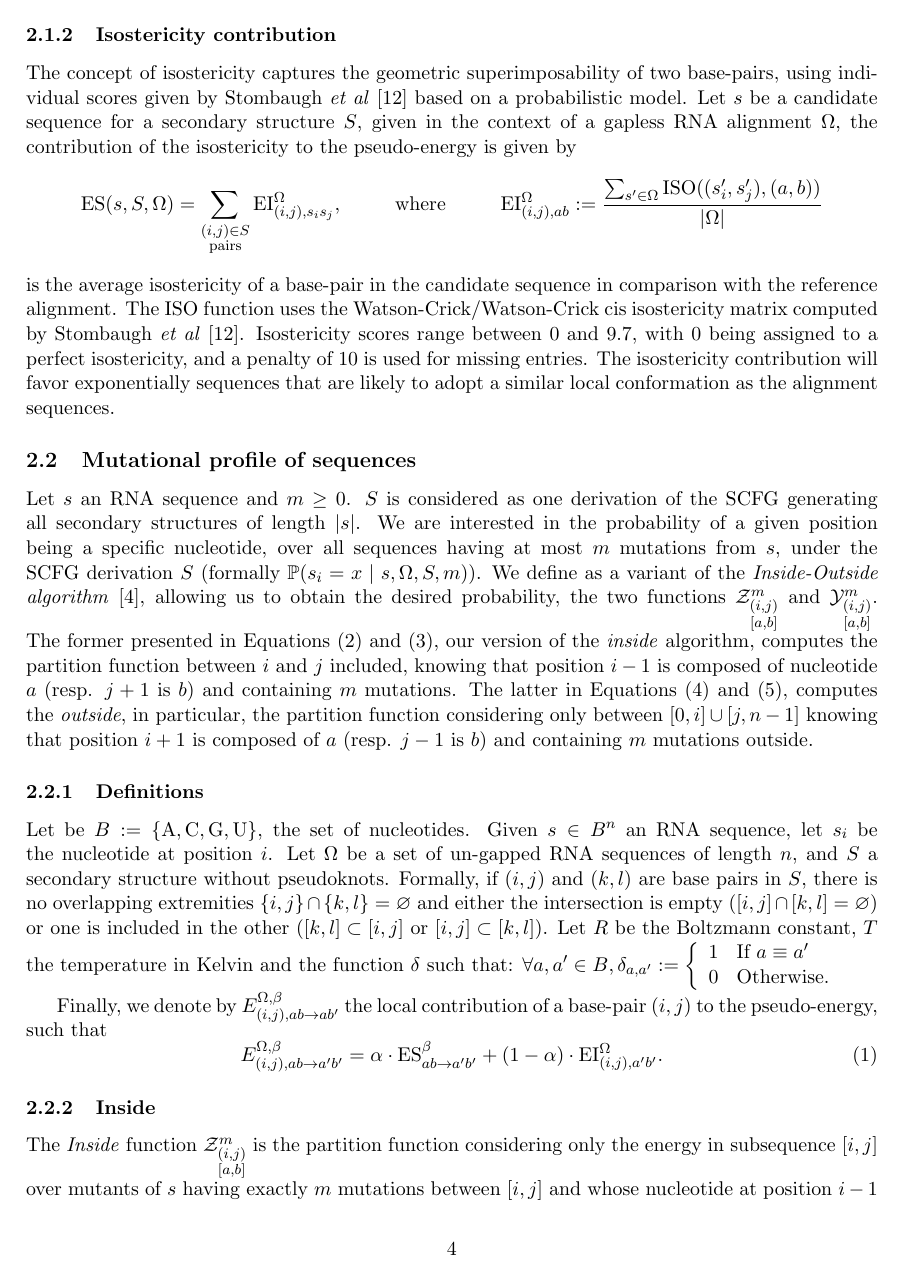
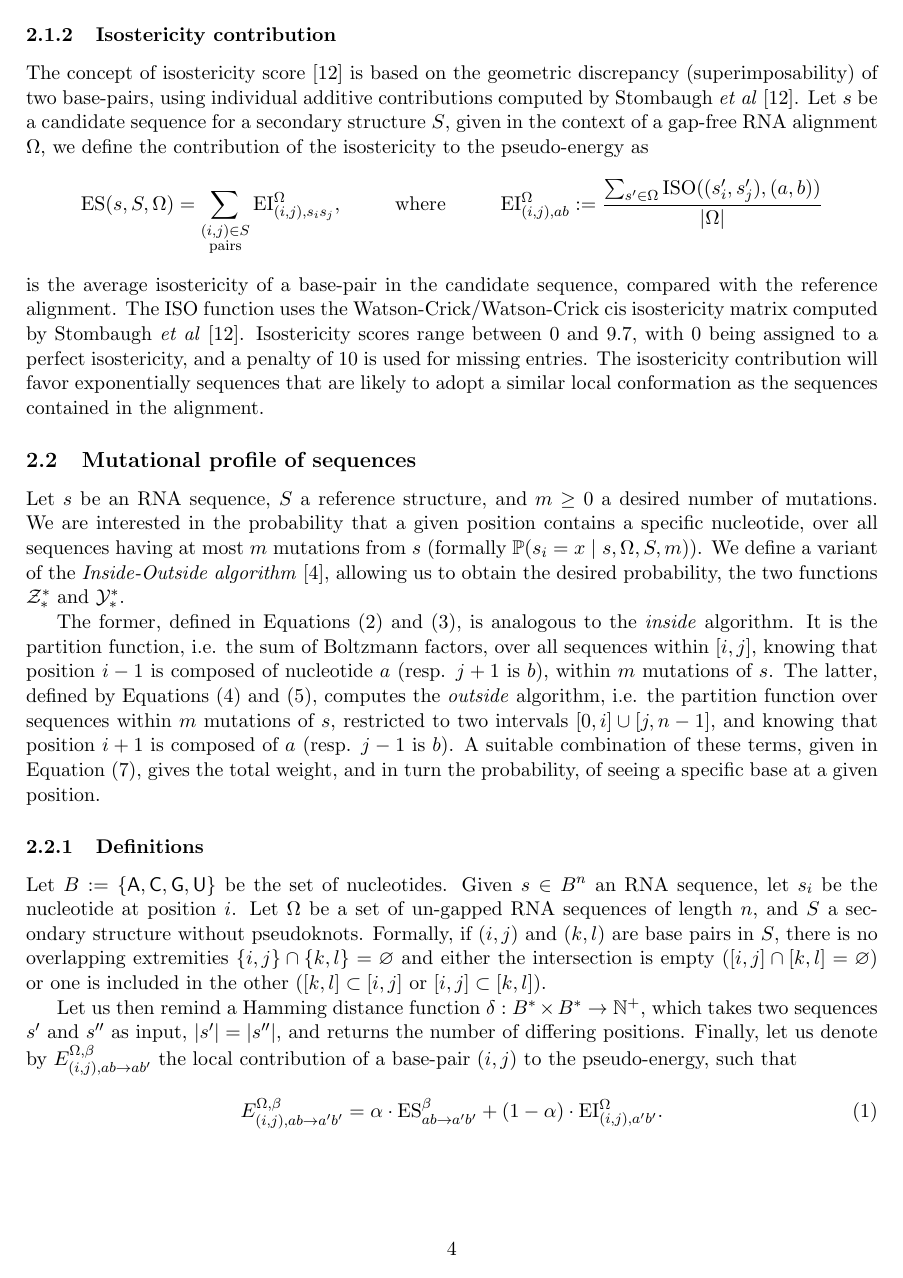
Before and after one commit to McGill-CSB/RNApyro, a LaTeX paper (Recomb/main_RECOMB.tex, which reads Recomb/methods_RECOMB.tex): page 4 of 12. Compiled offline with pdfLaTeX.

Commit message:
Revamped part of method section One more hunt for typos

```diff
--- a/Recomb/main_RECOMB.tex
+++ b/Recomb/main_RECOMB.tex
@@ -74,6 +74,11 @@
 \newcommand{\Kron}{\delta}
 \newcommand{\ub}{\bullet}
 
+\newcommand{\Ab}{{\sf{A}}}
+\newcommand{\Cb}{{\sf{C}}}
+\newcommand{\Gb}{{\sf{G}}}
+\newcommand{\Ub}{{\sf{U}}}
+
 %\title{An inside-outside algorithms for mutant RNAs with applications to error detections in structured RNAs}
 \title{A linear inside-outside algorithm for correcting sequencing errors in structured RNA sequences}
 \author{Vladimir Reinharz$^{1}$, Yann Ponty$^{2}\footnote{To whom correspondence should be addressed}\;$, J\'er\^{o}me Waldisp\"{u}hl$^{1*}$}
--- a/Recomb/methods_RECOMB.tex
+++ b/Recomb/methods_RECOMB.tex
@@ -29,6 +28,6 @@ The imprecision introduced by this simplification of the Turner model remains re
 (e.g. multiloops do not account for base-specific contributions). Furthermore, it greatly eases the design and implementation of dynamic-programming equations.
 \subsubsection{Isostericity contribution}
-The concept of isostericity captures the geometric superimposability of two base-pairs, using individual scores given by Stombaugh~\emph{et al}~\cite{Stombaugh2009} based on a probabilistic model. Let $s$ be a candidate sequence for a secondary structure $S$, given in the context of a gapless RNA alignment $\Omega$,  the contribution of the isostericity to the pseudo-energy is given by
+The concept of isostericity score~\cite{Stombaugh2009} is based on the geometric discrepancy (superimposability) of two base-pairs, using individual additive contributions computed by Stombaugh~\emph{et al}~\cite{Stombaugh2009}. Let $s$ be a candidate sequence for a secondary structure $S$, given in the context of a gap-free RNA alignment $\Omega$,  we define the contribution of the isostericity to the pseudo-energy as
 \begin{align*}
   \ES(s,S,\Omega) &= \sum_{\substack{(i,j)\in S\\ \text{pairs}}}\EI^{\Omega}_{(i,j),s_i s_j}, & \text{where}&& 	\EI^{\Omega}_{(i,j),ab}:=
 	\frac{
@@ -39,50 +38,50 @@ The concept of isostericity captures the geometric superimposability of two base
 		|\Omega|
 	}
 \end{align*}
-is the average isostericity of a base-pair in the candidate sequence in comparison with the reference alignment.
+is the average isostericity of a base-pair in the candidate sequence, compared with the reference alignment.
 The $\ISO$ function uses the {Watson-Crick/Watson-Crick} cis isostericity matrix computed by Stombaugh~\emph{et al}~\cite{Stombaugh2009}. Isostericity scores range between $0$ and $9.7$, with $0$ being assigned to a perfect isostericity, and a penalty of $10$ is used for missing entries.
-The isostericity contribution will favor exponentially sequences that are likely to adopt a similar local conformation as the alignment sequences.
+The isostericity contribution will favor exponentially sequences that are likely to adopt a similar local conformation as the sequences contained in the alignment.
 
 \subsection{Mutational profile of sequences}
 
-Let $s$ an RNA
-sequence and $m\geq 0$. $S$ is considered as  one derivation of the
-{SCFG} generating
-all  secondary structures of length  $|s|$. We are interested in
-the probability of a given position being a specific nucleotide,
-over all sequences having at most $m$ mutations from $s$, under the SCFG derivation $S$
-(formally
-$\mathbb{P}(s_i = x\mid s,\Omega, S,m)$).
-We define as a variant of the
+
+Let $s$ be an RNA sequence, $S$ a reference structure, and $m\geq 0$ a desired number of mutations.
+We are interested in  the probability that a given position contains a specific nucleotide, over all sequences having at most $m$ mutations from $s$
+%  under the SCFG derivation $S$
+(formally $\mathbb{P}(s_i = x\mid s,\Omega, S,m)$).
+We define a variant of the
  \emph{Inside-Outside algorithm}~\cite{Lari1990}, allowing us to obtain the
  desired probability,  the two  functions
-$\Z{i,j}{m}{a,b}$ and $\Y{i,j}{m}{a,b}$. The former presented in
-Equations~\eqref{eq:Z_in} and~\eqref{eq:Z_rec}, our
-version of the \emph{inside} algorithm, computes the partition function between $i$ and $j$ included,
-knowing that position $i-1$ is composed of nucleotide $a$ (resp. $j+1$ is $b$) and containing
-$m$ mutations. The latter in Equations~\eqref{eq:Y_in} and~\eqref{eq:Y_rec},
- computes the \emph{outside}, in particular,
-the partition function considering only between $[0,i]\cup[j,n-1]$
-knowing  that position $i+1$ is composed of $a$ (resp. $j-1$ is $b$) and containing
- $m$ mutations outside.
+$\mathcal{Z}_*^*$ and $\mathcal{Y}_*^*$.
+
+The former, defined in Equations~\eqref{eq:Z_in} and~\eqref{eq:Z_rec}, is analogous to the \emph{inside} algorithm.
+It is the partition function, i.e. the sum of Boltzmann factors, over all sequences within $[i,j]$,
+knowing that position $i-1$ is composed of nucleotide $a$ (resp. $j+1$ is $b$), within
+$m$ mutations of $s$. The latter, defined by Equations~\eqref{eq:Y_in} and~\eqref{eq:Y_rec},
+ computes the \emph{outside} algorithm, i.e.
+the partition function over sequences within $m$ mutations of $s$, restricted to two intervals $[0,i]\cup[j,n-1]$, and
+knowing  that position $i+1$ is composed of $a$ (resp. $j-1$ is $b$). A suitable combination of these terms, given in Equation~\eqref{eq:combine}, gives the total weight, and in turn the probability, of seeing a specific base at a given position.
+
+%Drawing a parallel with stochastic context-free grammars (SCFG), for which the inside-outside algorithm was introduced, the set of sequences can be seen as the language of words having length $n$, generated from a stochastic context-free grammar.
+%These rules would limit the number of mutations (i.e. )
+% $S$ can be considered as constraining weighing on the shape of parse trees the derivations in a classic
+% of the {SCFG} generating  all  secondary structures of length  $|s|$.
+
+
 
 
 
 \subsubsection{Definitions}
-Let be $B:=\left\{\text{A},\text{C},\text{G},\text{U}\right\}$, the set of nucleotides.
+Let $B:=\left\{\Ab,\Cb,\Gb,\Ub\right\}$ be the set of nucleotides.
 Given $s\in B^n$ an RNA sequence, let $s_i$ be the nucleotide at position $i$. Let $\Omega$ be a set of un-gapped RNA sequences of
 length $n$, and $S$ a secondary structure without pseudoknots.
 Formally, if $(i,j)$ and $(k,l)$ are base pairs in $S$, there is no overlapping extremities
  $\{i,j\}\cap \{k,l\}=\varnothing$ and either the intersection is empty
  ($[i,j]\cap[k,l]=\varnothing$) or one is included in the other ($[k,l]\subset[i,j]$ or
- $[i,j]\subset[k,l])$. Let $R$ be the Boltzmann constant, $T$ the temperature in Kelvin and
-  the function $\delta$ such that:
- $\forall a,a' \in B, \delta_{a,a'}:=\left\{\begin{array}{ll}
-															1 & \text{If } a\equiv a'\\
-															0 & \text{Otherwise.}
-														\end{array}\right.$
+ $[i,j]\subset[k,l])$.
 
-Finally, we denote by $E_{(i,j),ab \to ab'}^{\Omega,\beta}$ the local contribution of a base-pair $(i,j)$ to the pseudo-energy, such that
+Let us then remind a Hamming distance function $\delta: B^*\times B^* \to \mathbb{N}^+$, which takes two sequences $s'$ and $s''$ as input, $|s'|=|s''|$, and returns the number of differing positions.
+Finally, let us denote by $E_{(i,j),ab \to ab'}^{\Omega,\beta}$ the local contribution of a base-pair $(i,j)$ to the pseudo-energy, such that
 \begin{equation}
   E_{(i,j),ab \to a'b'}^{\Omega,\beta}  = \alpha \cdot\ES^\beta_{a b \to a' b'}+(1-\alpha)\cdot\EI^{\Omega}_{(i,j),a'b'}.
 \end{equation}
@@ -99,5 +98,3 @@ In each case, one has to investigate any possible ways to distribute mutations b
 and locally instanciated bases.}
 \end{figure}
 
-The \emph{Inside} function $\Z{i,j}{m}{a,b}$ is the partition function considering only the
-energy in subsequence $[i,j]$ over mutants of $s$ having exactly $m$ mutations between $[i,j]$ and whose nucleotide at position $i-1$ is $a$ (resp. $b$ in position $j+1$).
```
Also changed, not shown: Recomb/results_RECOMB.tex (+2 -2 lines), Recomb/methods_RECOMB.tex (63 more changed lines).
